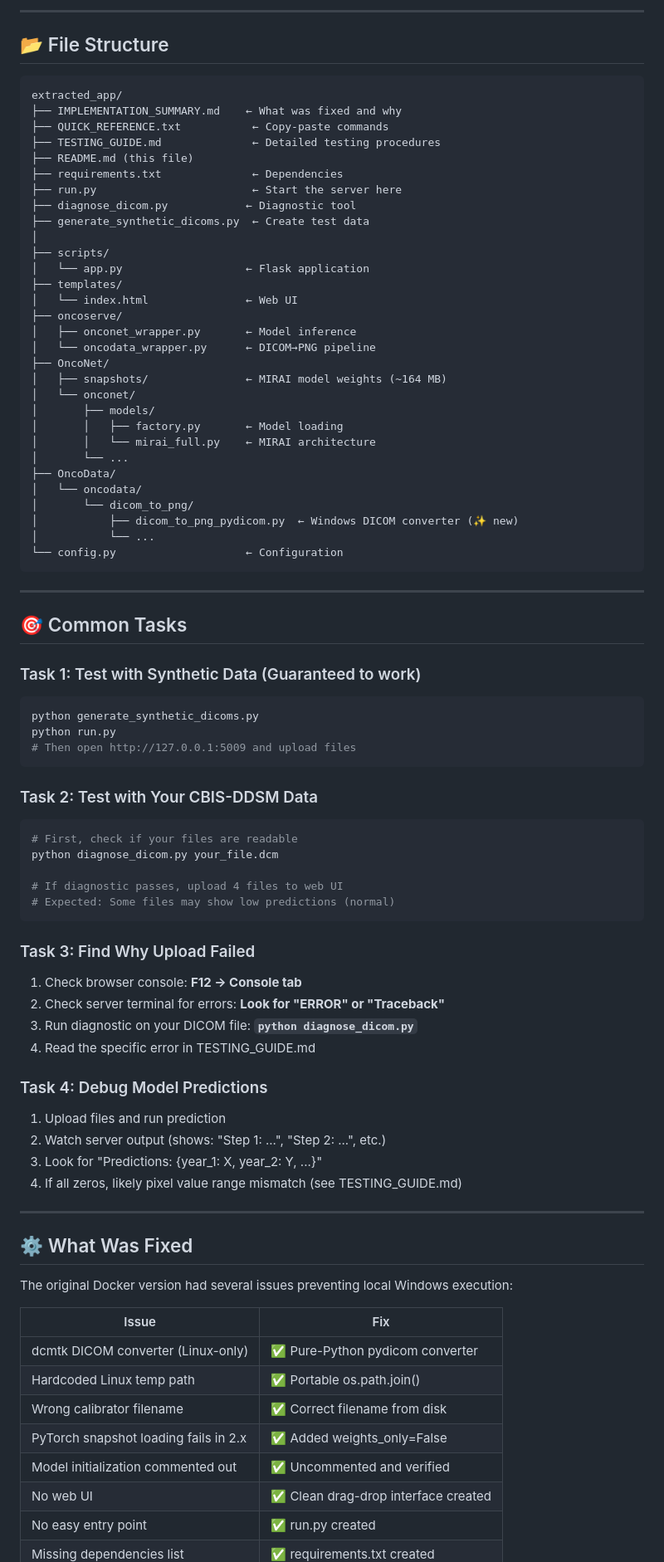
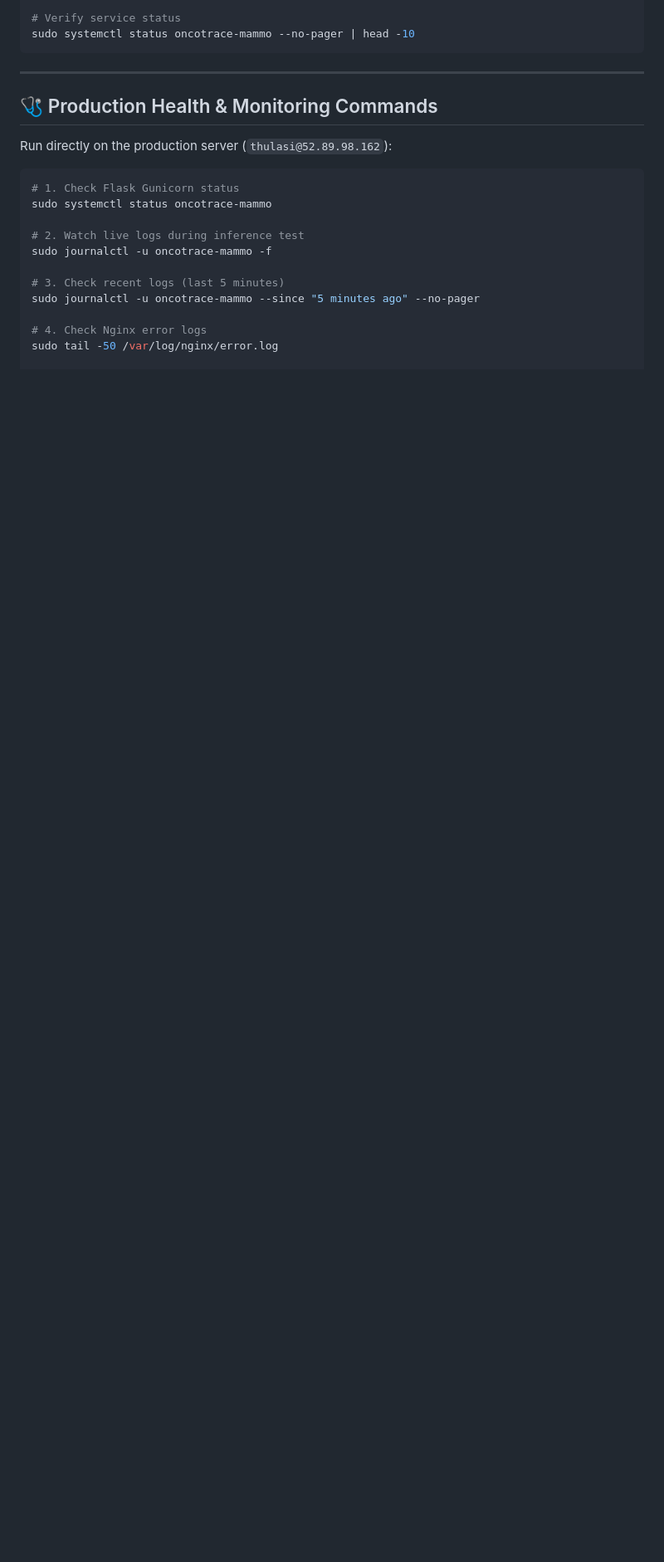
Before and after one commit to teamshriai/mammo_new, a Markdown page: README.md, the part around one of its changes. Shown at 83% size. GitHub-like rendering; blank space fills up the shorter version.

Commit message:
Add comprehensive deployment, local testing, and setup documentation

````diff
--- a/README.md
+++ b/README.md
@@ -123,86 +128,23 @@ Creates 4 test DICOM mammogram files suitable for testing the full pipeline.
----
-
-## 📂 File Structure
-
-```
-extracted_app/
-├── IMPLEMENTATION_SUMMARY.md    ← What was fixed and why
-├── QUICK_REFERENCE.txt           ← Copy-paste commands
-├── TESTING_GUIDE.md              ← Detailed testing procedures
-├── README.md (this file)
-├── requirements.txt              ← Dependencies
-├── run.py                        ← Start the server here
-├── diagnose_dicom.py            ← Diagnostic tool
-├── generate_synthetic_dicoms.py  ← Create test data
-│
-├── scripts/
-│   └── app.py                   ← Flask application
-├── templates/
-│   └── index.html               ← Web UI
-├── oncoserve/
-│   ├── onconet_wrapper.py       ← Model inference
-│   └── oncodata_wrapper.py      ← DICOM→PNG pipeline
-├── OncoNet/
-│   ├── snapshots/               ← MIRAI model weights (~164 MB)
-│   └── onconet/
-│       ├── models/
-│       │   ├── factory.py       ← Model loading
-│       │   └── mirai_full.py    ← MIRAI architecture
-│       └── ...
-├── OncoData/
-│   └── oncodata/
-│       └── dicom_to_png/
-│           ├── dicom_to_png_pydicom.py  ← Windows DICOM converter (✨ new)
-│           └── ...
-└── config.py                    ← Configuration
+# Verify service status
+sudo systemctl status oncotrace-mammo --no-pager | head -10
 ```
 
 ---
 
-## 🎯 Common Tasks
+## 🩺 Production Health & Monitoring Commands
 
-### Task 1: Test with Synthetic Data (Guaranteed to work)
+Run directly on the production server (`thulasi@52.89.98.162`):
+
 ```bash
-python generate_synthetic_dicoms.py
-python run.py
-# Then open http://127.0.0.1:5009 and upload files
-```
+# 1. Check Flask Gunicorn status
+sudo systemctl status oncotrace-mammo
 
-### Task 2: Test with Your CBIS-DDSM Data
-```bash
-# First, check if your files are readable
-python diagnose_dicom.py your_file.dcm
+# 2. Watch live logs during inference test
+sudo journalctl -u oncotrace-mammo -f
 
-# If diagnostic passes, upload 4 files to web UI
-# Expected: Some files may show low predictions (normal)
-```
+# 3. Check recent logs (last 5 minutes)
+sudo journalctl -u oncotrace-mammo --since "5 minutes ago" --no-pager
 
-### Task 3: Find Why Upload Failed
-1. Check browser console: **F12 → Console tab**
-2. Check server terminal for errors: **Look for "ERROR" or "Traceback"**
-3. Run diagnostic on your DICOM file: **`python diagnose_dicom.py`**
-4. Read the specific error in TESTING_GUIDE.md
+# 4. Check Nginx error logs
+sudo tail -50 /var/log/nginx/error.log
 
-### Task 4: Debug Model Predictions
-1. Upload files and run prediction
-2. Watch server output (shows: "Step 1: ...", "Step 2: ...", etc.)
-3. Look for "Predictions: {year_1: X, year_2: Y, ...}"
-4. If all zeros, likely pixel value range mismatch (see TESTING_GUIDE.md)
-
----
-
-## ⚙️ What Was Fixed
-
-The original Docker version had several issues preventing local Windows execution:
-
-| Issue | Fix |
-|-------|-----|
-| dcmtk DICOM converter (Linux-only) | ✅ Pure-Python pydicom converter |
-| Hardcoded Linux temp path | ✅ Portable os.path.join() |
-| Wrong calibrator filename | ✅ Correct filename from disk |
-| PyTorch snapshot loading fails in 2.x | ✅ Added weights_only=False |
-| Model initialization commented out | ✅ Uncommented and verified |
-| No web UI | ✅ Clean drag-drop interface created |
-| No easy entry point | ✅ run.py created |
-| Missing dependencies list | ✅ requirements.txt created |
-
````
Also changed, not shown: other parts of README.md (+114 -206 lines).
